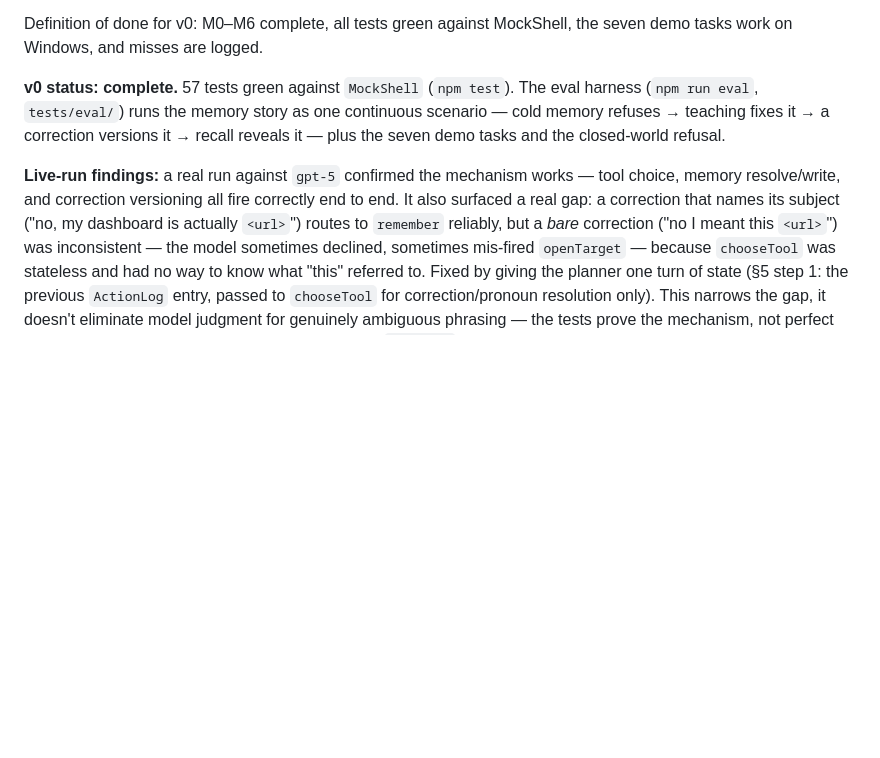
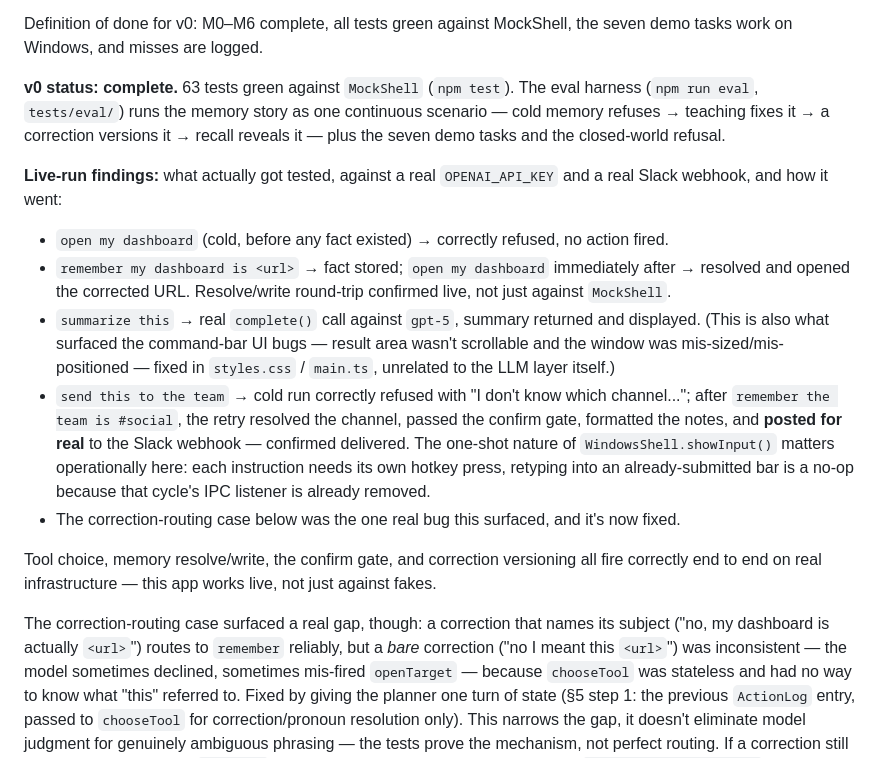
Before and after one commit to Sejall-089/voice-agent, a Markdown page: spec.md, the part around the change. Rendered like a GitHub page; blank space fills up the shorter version.

Commit message:
Expand spec.md's Live-run findings with what was actually tested
Was already fixed for the correction-routing bug, but didn't capture the rest
of the live-testing session: the dashboard resolve/write round-trip, the
real Slack send (confirm gate through actual webhook delivery), the
command-bar UI bugs that surfaced along the way, and the one-shot
showInput() behavior. Also corrects the stale 57-test count to 63.

```diff
--- a/spec.md
+++ b/spec.md
@@ -310,14 +310,34 @@ Work strictly top to bottom. Build against `MockShell` until M0's real hotkey st
 Definition of done for v0: M0–M6 complete, all tests green against MockShell, the
 seven demo tasks work on Windows, and misses are logged.
 
-**v0 status: complete.** 57 tests green against `MockShell` (`npm test`). The eval
+**v0 status: complete.** 63 tests green against `MockShell` (`npm test`). The eval
 harness (`npm run eval`, `tests/eval/`) runs the memory story as one continuous
 scenario — cold memory refuses → teaching fixes it → a correction versions it →
 recall reveals it — plus the seven demo tasks and the closed-world refusal.
 
-**Live-run findings:** a real run against `gpt-5` confirmed the mechanism works — tool
-choice, memory resolve/write, and correction versioning all fire correctly end to end.
-It also surfaced a real gap: a correction that names its subject ("no, my dashboard is
+**Live-run findings:** what actually got tested, against a real `OPENAI_API_KEY` and a real
+Slack webhook, and how it went:
+
+- `open my dashboard` (cold, before any fact existed) → correctly refused, no action fired.
+- `remember my dashboard is <url>` → fact stored; `open my dashboard` immediately after →
+  resolved and opened the corrected URL. Resolve/write round-trip confirmed live, not just
+  against `MockShell`.
+- `summarize this` → real `complete()` call against `gpt-5`, summary returned and displayed.
+  (This is also what surfaced the command-bar UI bugs — result area wasn't scrollable and
+  the window was mis-sized/mis-positioned — fixed in `styles.css` / `main.ts`, unrelated to
+  the LLM layer itself.)
+- `send this to the team` → cold run correctly refused with "I don't know which channel...";
+  after `remember the team is #social`, the retry resolved the channel, passed the confirm
+  gate, formatted the notes, and **posted for real** to the Slack webhook — confirmed
+  delivered. The one-shot nature of `WindowsShell.showInput()` matters operationally here:
+  each instruction needs its own hotkey press, retyping into an already-submitted bar is a
+  no-op because that cycle's IPC listener is already removed.
+- The correction-routing case below was the one real bug this surfaced, and it's now fixed.
+
+Tool choice, memory resolve/write, the confirm gate, and correction versioning all fire
+correctly end to end on real infrastructure — this app works live, not just against fakes.
+
+The correction-routing case surfaced a real gap, though: a correction that names its subject ("no, my dashboard is
 actually `<url>`") routes to `remember` reliably, but a *bare* correction ("no I meant
 this `<url>`") was inconsistent — the model sometimes declined, sometimes mis-fired
 `openTarget` — because `chooseTool` was stateless and had no way to know what "this"
```
